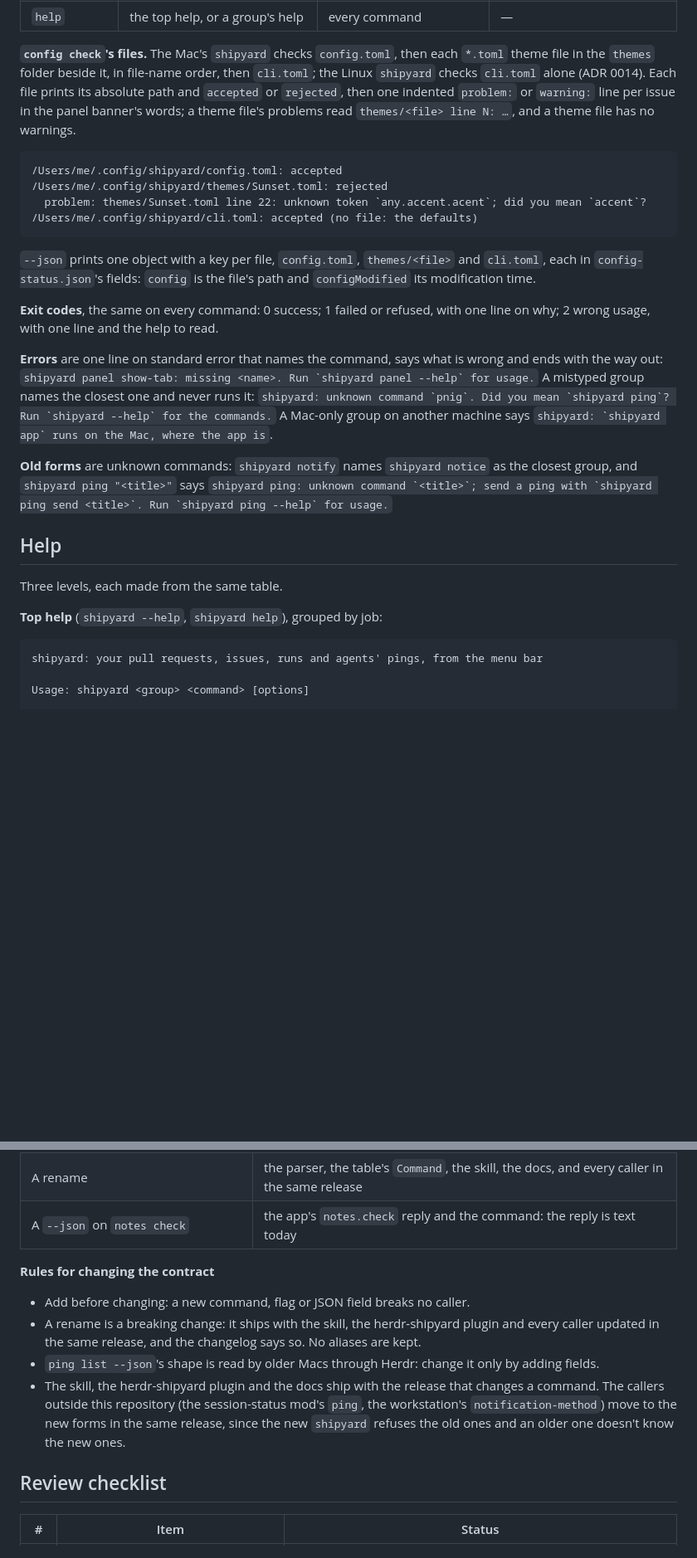
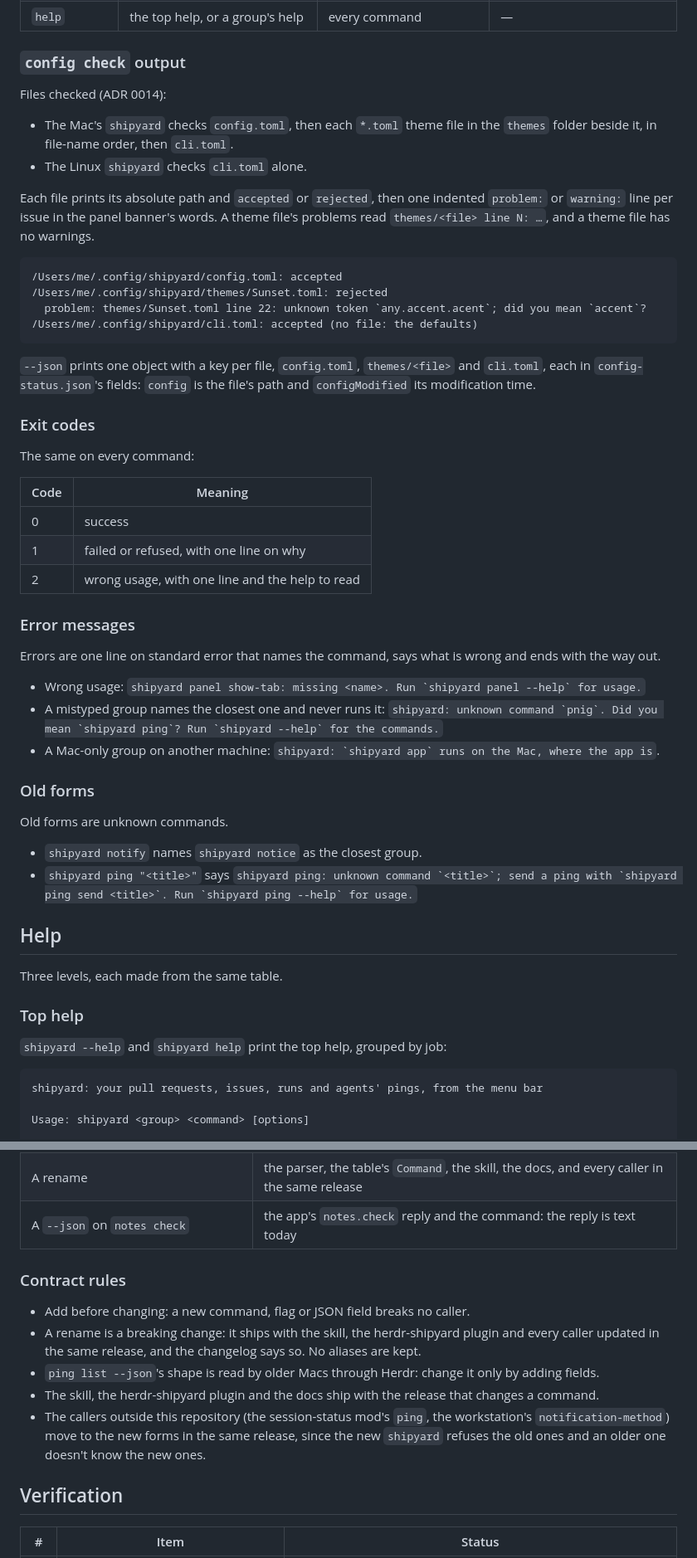
Before and after one commit to yahyabedirhan/shipyard, a Markdown page: docs/cli-design.md, 2 parts joined by grey strips. Shown at 83% size. Drawn GitHub-style; blank space fills up the shorter version.

````diff
--- a/docs/cli-design.md
+++ b/docs/cli-design.md
@@ -162,8 +229,15 @@ shipyard --version
 | `config check` | each file's verdict, problems and warnings: `config.toml`, each theme file in file-name order, `cli.toml` | each file's result by name: `config.toml`, `themes/<file>`, `cli.toml` | a file has a problem |
 | `help` | the top help, or a group's help | every command | — |
 
-**`config check`'s files.** The Mac's `shipyard` checks `config.toml`, then each `*.toml` theme file in the `themes` folder beside it, in file-name order, then `cli.toml`; the Linux `shipyard` checks `cli.toml` alone (ADR 0014).
-Each file prints its absolute path and `accepted` or `rejected`, then one indented `problem:` or `warning:` line per issue in the panel banner's words; a theme file's problems read `themes/<file> line N: …`, and a theme file has no warnings.
+### `config check` output
+
+Files checked (ADR 0014):
+
+- The Mac's `shipyard` checks `config.toml`, then each `*.toml` theme file in the `themes` folder beside it, in file-name order, then `cli.toml`.
+- The Linux `shipyard` checks `cli.toml` alone.
+
+Each file prints its absolute path and `accepted` or `rejected`, then one indented `problem:` or `warning:` line per issue in the panel banner's words.
+A theme file's problems read `themes/<file> line N: …`, and a theme file has no warnings.
 
 ```text
 /Users/me/.config/shipyard/config.toml: accepted
@@ -174,17 +248,38 @@ Each file prints its absolute path and `accepted` or `rejected`, then one indent
 
 `--json` prints one object with a key per file, `config.toml`, `themes/<file>` and `cli.toml`, each in `config-status.json`'s fields: `config` is the file's path and `configModified` its modification time.
 
-**Exit codes**, the same on every command: 0 success; 1 failed or refused, with one line on why; 2 wrong usage, with one line and the help to read.
+### Exit codes
 
-**Errors** are one line on standard error that names the command, says what is wrong and ends with the way out: ``shipyard panel show-tab: missing <name>. Run `shipyard panel --help` for usage.`` A mistyped group names the closest one and never runs it: ``shipyard: unknown command `pnig`. Did you mean `shipyard ping`? Run `shipyard --help` for the commands.`` A Mac-only group on another machine says ``shipyard: `shipyard app` runs on the Mac, where the app is``.
+The same on every command:
 
-**Old forms** are unknown commands: `shipyard notify` names `shipyard notice` as the closest group, and `shipyard ping "<title>"` says ``shipyard ping: unknown command `<title>`; send a ping with `shipyard ping send <title>`. Run `shipyard ping --help` for usage.``
+| Code | Meaning |
+|---|---|
+| 0 | success |
+| 1 | failed or refused, with one line on why |
+| 2 | wrong usage, with one line and the help to read |
+
+### Error messages
+
+Errors are one line on standard error that names the command, says what is wrong and ends with the way out.
+
+- Wrong usage: ``shipyard panel show-tab: missing <name>. Run `shipyard panel --help` for usage.``
+- A mistyped group names the closest one and never runs it: ``shipyard: unknown command `pnig`. Did you mean `shipyard ping`? Run `shipyard --help` for the commands.``
+- A Mac-only group on another machine: ``shipyard: `shipyard app` runs on the Mac, where the app is``.
+
+### Old forms
+
+Old forms are unknown commands.
+
+- `shipyard notify` names `shipyard notice` as the closest group.
+- `shipyard ping "<title>"` says ``shipyard ping: unknown command `<title>`; send a ping with `shipyard ping send <title>`. Run `shipyard ping --help` for usage.``
 
 ## Help
 
 Three levels, each made from the same table.
 
-**Top help** (`shipyard --help`, `shipyard help`), grouped by job:
+### Top help
+
+`shipyard --help` and `shipyard help` print the top help, grouped by job:
 
 ```text
 shipyard: your pull requests, issues, runs and agents' pings, from the menu bar
@@ -283,14 +423,15 @@ main.swift                    builds the table: ping, notice, app, panel, lease,
 | A rename | the parser, the table's `Command`, the skill, the docs, and every caller in the same release |
 | A `--json` on `notes check` | the app's `notes.check` reply and the command: the reply is text today |
 
-**Rules for changing the contract**
+### Contract rules
 
 - Add before changing: a new command, flag or JSON field breaks no caller.
 - A rename is a breaking change: it ships with the skill, the herdr-shipyard plugin and every caller updated in the same release, and the changelog says so. No aliases are kept.
 - `ping list --json`'s shape is read by older Macs through Herdr: change it only by adding fields.
-- The skill, the herdr-shipyard plugin and the docs ship with the release that changes a command. The callers outside this repository (the session-status mod's `ping`, the workstation's `notification-method`) move to the new forms in the same release, since the new `shipyard` refuses the old ones and an older one doesn't know the new ones.
+- The skill, the herdr-shipyard plugin and the docs ship with the release that changes a command.
+- The callers outside this repository (the session-status mod's `ping`, the workstation's `notification-method`) move to the new forms in the same release, since the new `shipyard` refuses the old ones and an older one doesn't know the new ones.
 
-## Review checklist
+## Verification
 
 | # | Item | Status |
 |---|---|---|
````
Also changed, not shown: other parts of docs/cli-design.md (+150 -38 lines).
